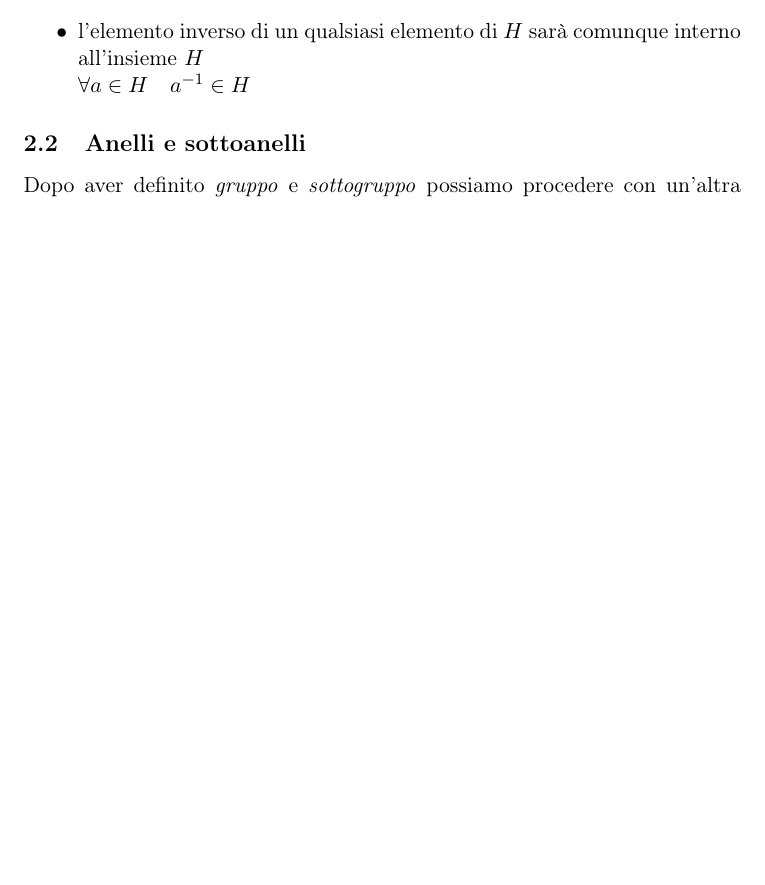
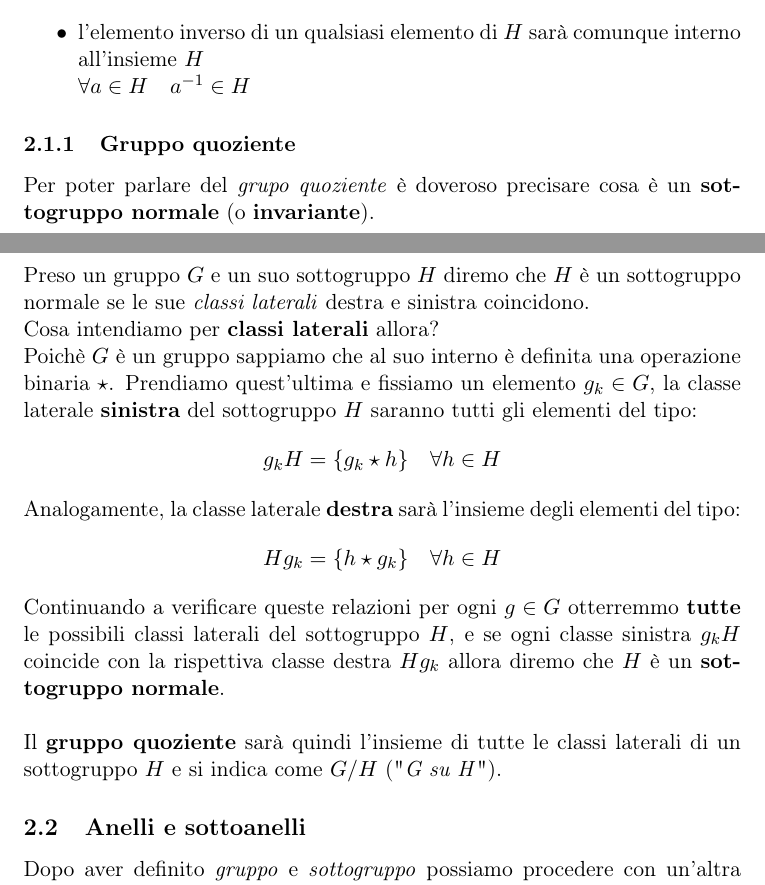
Before and after one commit to rickycodestuff/UNIPA, a LaTeX document (Algebra/src/main.tex, which reads Algebra/src/strutture algebriche.tex): part of page 4 of 9 before the commit and two parts of pages 4 and 5 of 10 after it, the two joined at a grey line, cut so that both start at the same text, the shorter picture padded with empty space. Compiled offline with pdfLaTeX.

Commit message:
added gruppo quoziente

```diff
--- a/Algebra/src/strutture algebriche.tex
+++ b/Algebra/src/strutture algebriche.tex
@@ -50,6 +50,33 @@ come \textbf{sottogruppo} di \(G\) se:
   \( \forall a \in H \quad a^{-1} \in H\)
 
 \end{itemize}
+
+\subsubsection{Gruppo quoziente}
+Per poter parlare del \emph{grupo quoziente} è doveroso precisare cosa è
+un \textbf{sottogruppo normale} (o \textbf{invariante}). \\
+Preso un gruppo \(G\) e un suo sottogruppo \(H\) diremo che \(H\) è un
+sottogruppo normale se le sue \emph{classi laterali} destra e sinistra coincidono. \\
+Cosa intendiamo per \textbf{classi laterali} allora? \\
+Poichè \(G\) è un gruppo sappiamo che al suo interno è definita una
+operazione binaria \(\star\). Prendiamo quest'ultima e fissiamo un elemento
+\(g_k \in G\), la classe laterale \textbf{sinistra} del sottogruppo \(H\) saranno tutti
+gli elementi del tipo:
+\begin{align*}
+  g_kH = \{ g_k \star h \} \quad \forall h \in H
+\end{align*}
+Analogamente, la classe laterale \textbf{destra} sarà l'insieme degli elementi
+del tipo:
+\begin{align*}
+  Hg_k = \{ h \star g_k \} \quad \forall h \in H
+\end{align*}
+Continuando a verificare queste relazioni per ogni \(g \in G\)
+otterremmo \textbf{tutte} le possibili classi laterali del sottogruppo \(H\),
+e se ogni classe sinistra \(g_kH\) coincide con la rispettiva classe destra
+\(Hg_k\) allora diremo che \(H\) è un \textbf{sottogruppo normale}.
+\\
+\\
+Il \textbf{gruppo quoziente} sarà quindi l'insieme di tutte le classi
+laterali di un sottogruppo \(H\) e si indica come \(G/H\) ("\emph{G su H}").
 
 \subsection{Anelli e sottoanelli}
 Dopo aver definito \emph{gruppo} e \emph{sottogruppo} possiamo
```
Also changed, not shown: Algebra/out/main.pdf, 3 other files.
